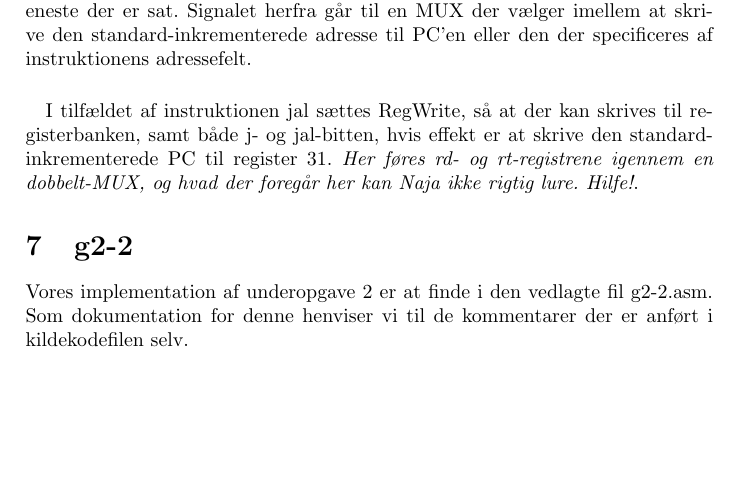
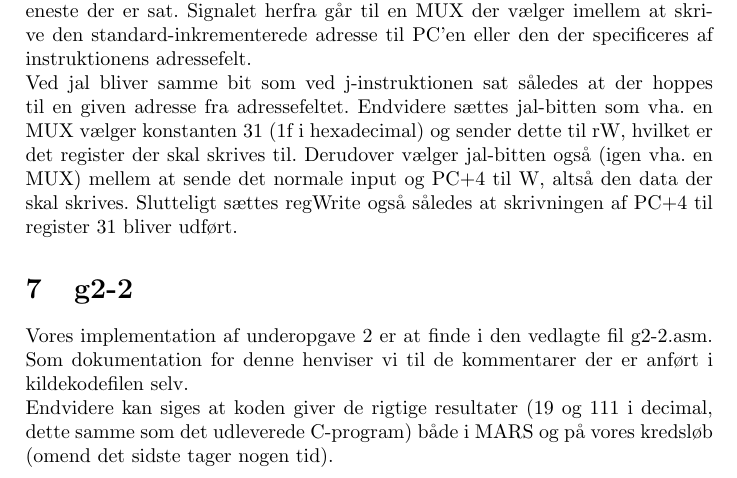
Before and after one commit to Pilen/MaskinArkitektur, a LaTeX document (G2/rapport2.tex): part of page 4 of 4, cut so that both start at the same text, the shorter picture padded with empty space. Compiled offline with pdfLaTeX.

Commit message:
Nu med mine tilføjelser omhandlende jal... igen

```diff
--- a/G2/rapport2.tex
+++ b/G2/rapport2.tex
@@ -124,16 +124,21 @@ eneste der er sat. Signalet herfra går til en MUX der vælger imellem at skrive
 den standard-inkrementerede adresse til PC'en eller den der specificeres af
 instruktionens adressefelt.
 
-\paragraph{}
-I tilfældet af instruktionen jal sættes RegWrite, så at der kan skrives til
-registerbanken, samt både j- og jal-bitten, hvis effekt er at skrive den
-standard-inkrementerede PC til register 31. \emph{Her føres rd- og rt-registrene
-igennem en dobbelt-MUX, og hvad der foregår her kan Naja ikke rigtig lure.
-Hilfe!}.
+Ved jal bliver samme bit som ved j-instruktionen sat således at der hoppes til
+en given adresse fra adressefeltet. Endvidere sættes jal-bitten som vha. en MUX vælger
+konstanten 31 (1f i hexadecimal) og sender dette til rW, hvilket er det register
+der skal skrives til. Derudover vælger jal-bitten også (igen vha. en MUX) mellem
+at sende det normale input og PC+4 til W, altså den data der skal skrives.
+Slutteligt sættes regWrite også således at skrivningen af PC+4 til register 31
+bliver udført.
 
 \section{g2-2}
 Vores implementation af underopgave 2 er at finde i den vedlagte fil g2-2.asm.
 Som dokumentation for denne henviser vi til de kommentarer der er anført i
 kildekodefilen selv.
 
+Endvidere kan siges at koden giver de rigtige resultater (19 og 111 i decimal,
+dette samme som det udleverede C-program) både i MARS og på vores
+kredsløb (omend det sidste tager nogen tid).
+
 \end{document}
```
